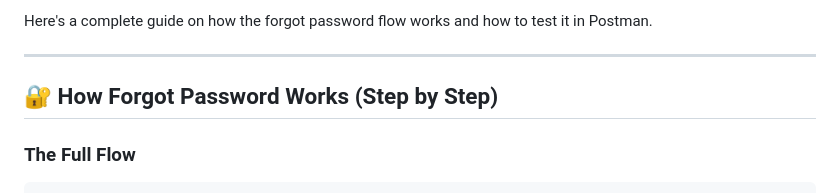
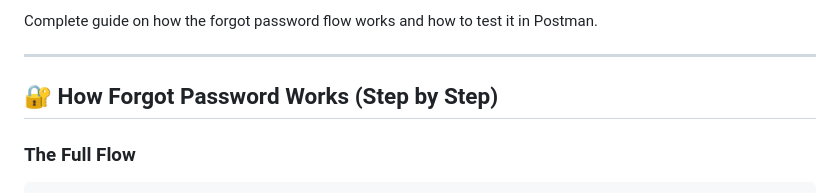
Before and after one commit to Rakesh01999/VerbaSense, a Markdown page: Forgot-Password.md, the part around the change. GitHub-like rendering.

Commit message:
.md file updated

```diff
--- a/Forgot-Password.md
+++ b/Forgot-Password.md
@@ -1,4 +1,4 @@
-Here's a complete guide on how the forgot password flow works and how to test it in Postman.
+Complete guide on how the forgot password flow works and how to test it in Postman.
 
 ---
 
```
